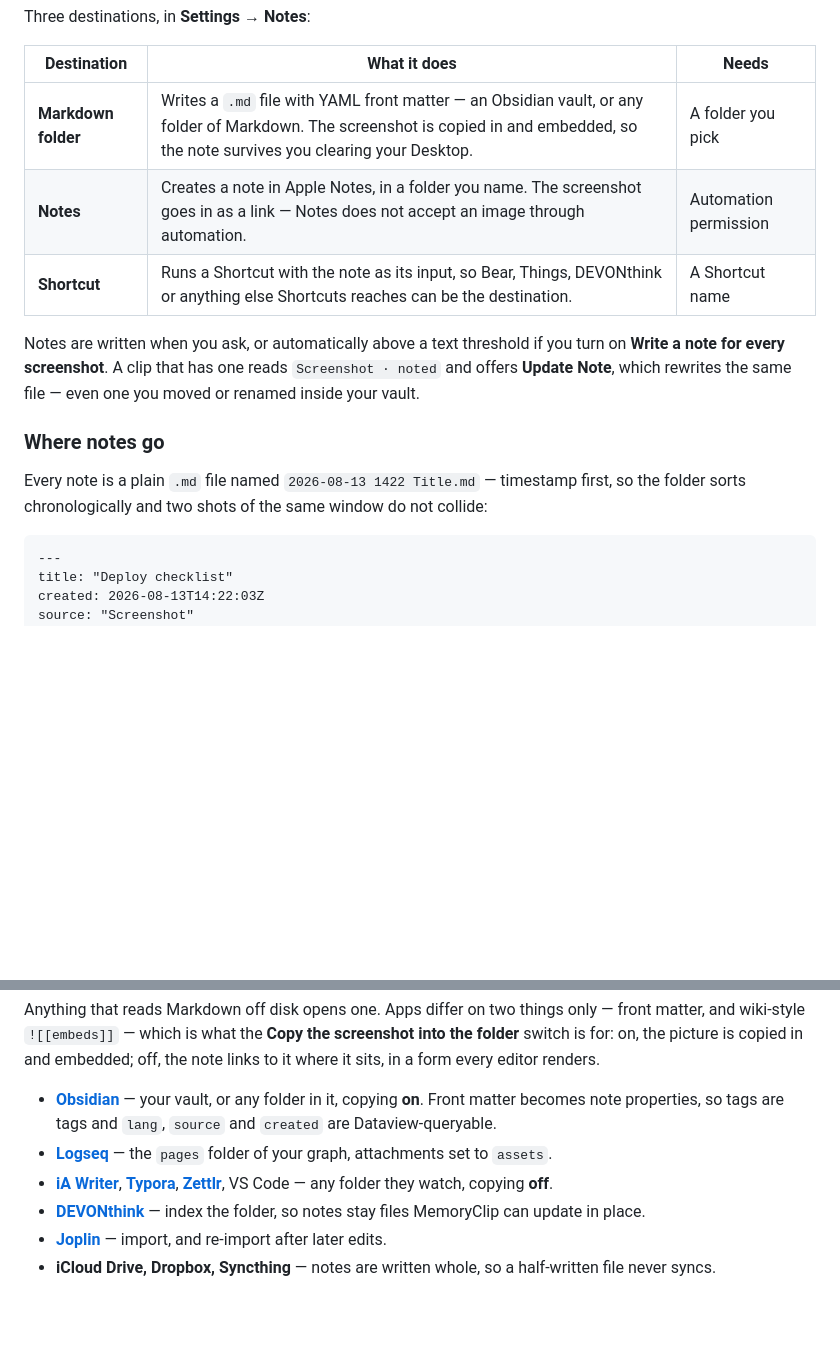
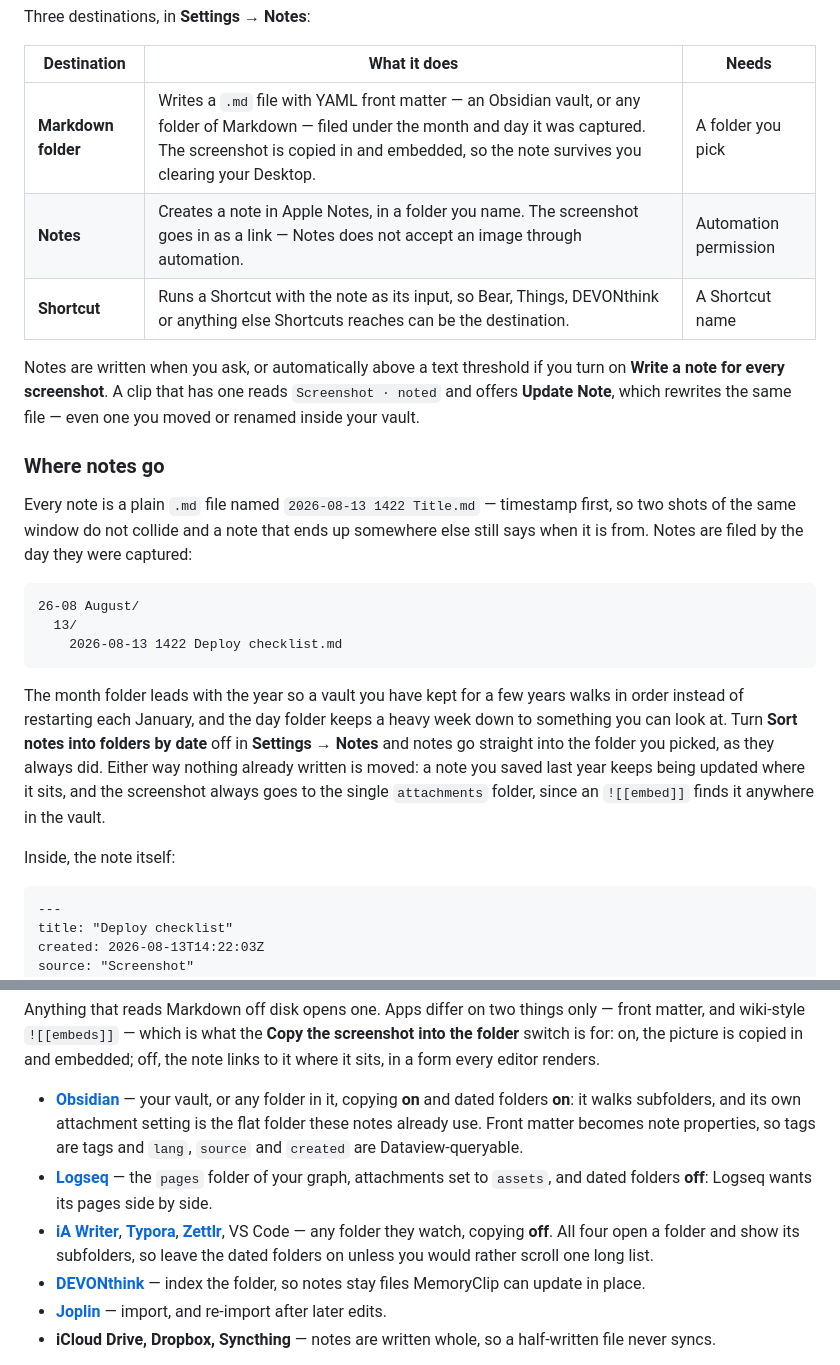
Before and after one commit to YamineRL/MemoryClip, a Markdown page: README.md, 2 parts joined by grey strips. Drawn GitHub-style; blank space fills up the shorter version.

Commit message:
Describe the dated folders in the README
Co-Authored-By: Claude Opus 5 <noreply@anthropic.com>

````diff
--- a/README.md
+++ b/README.md
@@ -159,7 +159,7 @@ Three destinations, in **Settings → Notes**:
 
 | Destination | What it does | Needs |
 | --- | --- | --- |
-| **Markdown folder** | Writes a `.md` file with YAML front matter — an Obsidian vault, or any folder of Markdown. The screenshot is copied in and embedded, so the note survives you clearing your Desktop. | A folder you pick |
+| **Markdown folder** | Writes a `.md` file with YAML front matter — an Obsidian vault, or any folder of Markdown — filed under the month and day it was captured. The screenshot is copied in and embedded, so the note survives you clearing your Desktop. | A folder you pick |
 | **Notes** | Creates a note in Apple Notes, in a folder you name. The screenshot goes in as a link — Notes does not accept an image through automation. | Automation permission |
 | **Shortcut** | Runs a Shortcut with the note as its input, so Bear, Things, DEVONthink or anything else Shortcuts reaches can be the destination. | A Shortcut name |
 
@@ -171,7 +171,24 @@ inside your vault.
 ### Where notes go
 
 Every note is a plain `.md` file named `2026-08-13 1422 Title.md` — timestamp first, so
-the folder sorts chronologically and two shots of the same window do not collide:
+two shots of the same window do not collide and a note that ends up somewhere else still
+says when it is from. Notes are filed by the day they were captured:
+
+```
+26-08 August/
+  13/
+    2026-08-13 1422 Deploy checklist.md
+```
+
+The month folder leads with the year so a vault you have kept for a few years walks in
+order instead of restarting each January, and the day folder keeps a heavy week down to
+something you can look at. Turn **Sort notes into folders by date** off in
+**Settings → Notes** and notes go straight into the folder you picked, as they always
+did. Either way nothing already written is moved: a note you saved last year keeps being
+updated where it sits, and the screenshot always goes to the single `attachments` folder,
+since an `![[embed]]` finds it anywhere in the vault.
+
+Inside, the note itself:
 
 ```markdown
 ---
@@ -208,13 +225,16 @@ matter, and wiki-style `![[embeds]]` — which is what the **Copy the screenshot
 folder** switch is for: on, the picture is copied in and embedded; off, the note links to
 it where it sits, in a form every editor renders.
 
-- **[Obsidian](https://obsidian.md)** — your vault, or any folder in it, copying **on**.
-  Front matter becomes note properties, so tags are tags and `lang`, `source` and
-  `created` are Dataview-queryable.
+- **[Obsidian](https://obsidian.md)** — your vault, or any folder in it, copying **on**
+  and dated folders **on**: it walks subfolders, and its own attachment setting is the
+  flat folder these notes already use. Front matter becomes note properties, so tags are
+  tags and `lang`, `source` and `created` are Dataview-queryable.
 - **[Logseq](https://logseq.com)** — the `pages` folder of your graph, attachments set to
-  `assets`.
+  `assets`, and dated folders **off**: Logseq wants its pages side by side.
 - **[iA Writer](https://ia.net/writer)**, **[Typora](https://typora.io)**,
   **[Zettlr](https://www.zettlr.com)**, VS Code — any folder they watch, copying **off**.
+  All four open a folder and show its subfolders, so leave the dated folders on unless
+  you would rather scroll one long list.
 - **[DEVONthink](https://www.devontechnologies.com/apps/devonthink)** — index the folder,
   so notes stay files MemoryClip can update in place.
 - **[Joplin](https://joplinapp.org)** — import, and re-import after later edits.
````
